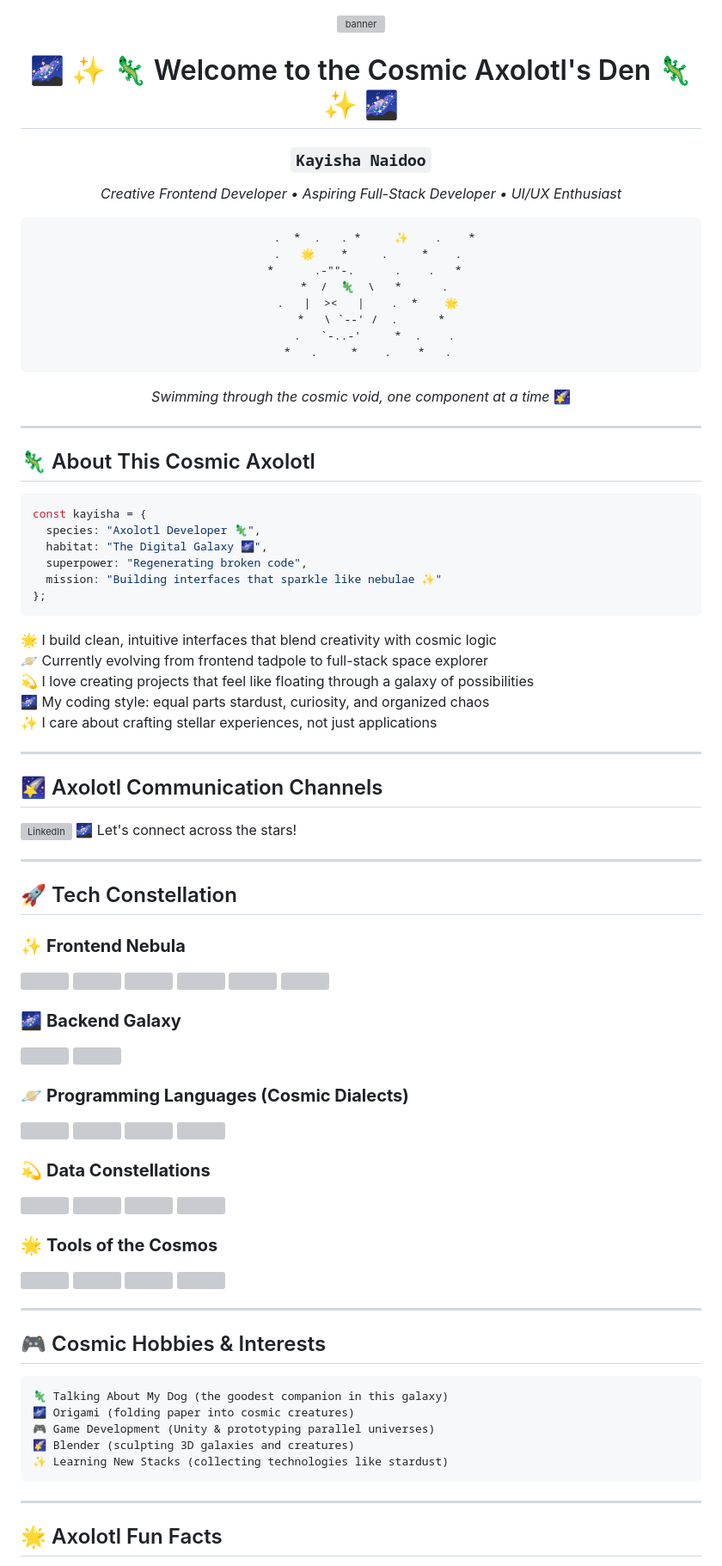
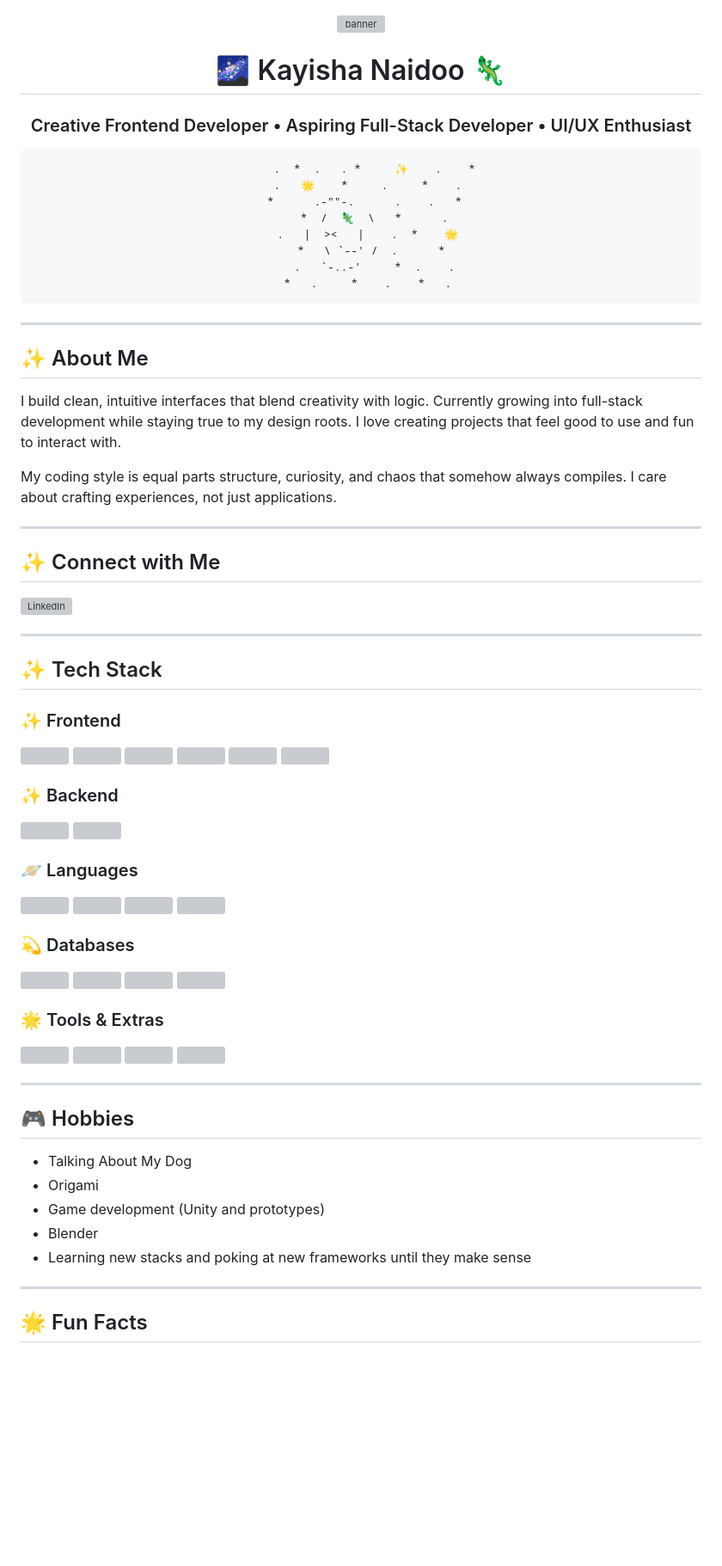
Before and after one commit to KayishaNaidoo/KayishaNaidoo.github.io, a Markdown page: README.md, the part around the change printed below. Shown: that part at 86% size. Drawn GitHub-style; blank space fills up the shorter version; grey boxes are pictures that could not be loaded.

Commit message:
Revise README for improved presentation and content
Updated the README to enhance personal branding and clarity.

````diff
--- a/README.md
+++ b/README.md
@@ -5,10 +5,9 @@
 
 <div align="center">
 
-# 🌌 ✨ 🦎 Welcome to the Cosmic Axolotl's Den 🦎 ✨ 🌌
+# 🌌 Kayisha Naidoo 🦎
 
-### **`Kayisha Naidoo`**
-*Creative Frontend Developer • Aspiring Full-Stack Developer • UI/UX Enthusiast*
+### Creative Frontend Developer • Aspiring Full-Stack Developer • UI/UX Enthusiast
 
 ```ascii
     .  *  .   . *     ✨    .    *
@@ -21,45 +20,31 @@
   *   .     *    .    *   .
 ```
 
-*Swimming through the cosmic void, one component at a time* 🌠
-
 </div>
 
 ---
 
-## 🦎 About This Cosmic Axolotl
+## ✨ About Me
 
-```javascript
-const kayisha = {
-  species: "Axolotl Developer 🦎",
-  habitat: "The Digital Galaxy 🌌",
-  superpower: "Regenerating broken code",
-  mission: "Building interfaces that sparkle like nebulae ✨"
-};
-```
+I build clean, intuitive interfaces that blend creativity with logic. Currently growing into full-stack development while staying true to my design roots. I love creating projects that feel good to use and fun to interact with.
 
-🌟 I build clean, intuitive interfaces that blend creativity with cosmic logic
-🪐 Currently evolving from frontend tadpole to full-stack space explorer
-💫 I love creating projects that feel like floating through a galaxy of possibilities
-🌌 My coding style: equal parts stardust, curiosity, and organized chaos
-✨ I care about crafting stellar experiences, not just applications
+My coding style is equal parts structure, curiosity, and chaos that somehow always compiles. I care about crafting experiences, not just applications.
 
 ---
 
-## 🌠 Axolotl Communication Channels
+## ✨ Connect with Me
 
 <p align="left">
   <a href="https://www.linkedin.com/in/kayisha-naidoo-90a821270/" target="_blank">
     <img src="https://raw.githubusercontent.com/rahuldkjain/github-profile-readme-generator/master/src/images/icons/Social/linked-in-alt.svg" alt="LinkedIn" height="35" width="45"/>
   </a>
-  <span style="font-size: 20px;">🌌 Let's connect across the stars!</span>
 </p>
 
 ---
 
-## 🚀 Tech Constellation
+## ✨ Tech Stack
 
-### ✨ **Frontend Nebula**
+### ✨ Frontend
 <p align="left">
   <img src="https://raw.githubusercontent.com/devicons/devicon/master/icons/html5/html5-original-wordmark.svg" width="45" height="45" title="HTML5"/>
   <img src="https://raw.githubusercontent.com/devicons/devicon/master/icons/css3/css3-original-wordmark.svg" width="45" height="45" title="CSS3"/>
@@ -69,13 +54,13 @@ const kayisha = {
   <img src="https://www.vectorlogo.zone/logos/tailwindcss/tailwindcss-icon.svg" width="45" height="45" title="Tailwind CSS"/>
 </p>
 
-### 🌌 **Backend Galaxy**
+### ✨ Backend
 <p align="left">
   <img src="https://raw.githubusercontent.com/devicons/devicon/master/icons/dot-net/dot-net-original-wordmark.svg" width="45" height="45" title=".NET"/>
   <img src="https://raw.githubusercontent.com/devicons/devicon/master/icons/nodejs/nodejs-original-wordmark.svg" width="45" height="45" title="Node.js"/>
 </p>
 
-### 🪐 **Programming Languages (Cosmic Dialects)**
+### 🪐 Languages
 <p align="left">
   <img src="https://raw.githubusercontent.com/devicons/devicon/master/icons/csharp/csharp-original.svg" width="45" height="45" title="C#"/>
   <img src="https://raw.githubusercontent.com/devicons/devicon/master/icons/python/python-original.svg" width="45" height="45" title="Python"/>
@@ -83,7 +68,7 @@ const kayisha = {
   <img src="https://raw.githubusercontent.com/devicons/devicon/master/icons/java/java-original.svg" width="45" height="45" title="Java"/>
 </p>
 
-### 💫 **Data Constellations**
+### 💫 Databases
 <p align="left">
   <img src="https://raw.githubusercontent.com/devicons/devicon/master/icons/firebase/firebase-plain-wordmark.svg" width="45" height="45" title="Firebase"/>
   <img src="https://raw.githubusercontent.com/devicons/devicon/master/icons/mysql/mysql-original-wordmark.svg" width="45" height="45" title="MySQL"/>
@@ -91,7 +76,7 @@ const kayisha = {
   <img src="https://raw.githubusercontent.com/devicons/devicon/master/icons/postgresql/postgresql-original-wordmark.svg" width="45" height="45" title="PostgreSQL"/>
 </p>
 
-### 🌟 **Tools of the Cosmos**
+### 🌟 Tools & Extras
 <p align="left">
   <img src="https://raw.githubusercontent.com/devicons/devicon/master/icons/git/git-original.svg" width="45" height="45" title="Git"/>
   <img src="https://www.vectorlogo.zone/logos/unity3d/unity3d-icon.svg" width="45" height="45" title="Unity"/>
@@ -101,17 +86,15 @@ const kayisha = {
 
 ---
 
-## 🎮 Cosmic Hobbies & Interests
+## 🎮 Hobbies
 
-```
-🦎 Talking About My Dog (the goodest companion in this galaxy)
-🌌 Origami (folding paper into cosmic creatures)
-🎮 Game Development (Unity & prototyping parallel universes)
-🌠 Blender (sculpting 3D galaxies and creatures)
-✨ Learning New Stacks (collecting technologies like stardust)
-```
+- Talking About My Dog
+- Origami
+- Game development (Unity and prototypes)
+- Blender
+- Learning new stacks and poking at new frameworks until they make sense
 
 ---
 
-## 🌟 Axolotl Fun Facts
+## 🌟 Fun Facts
 
````
Also changed, not shown: other parts of README.md (+6 -23 lines).
